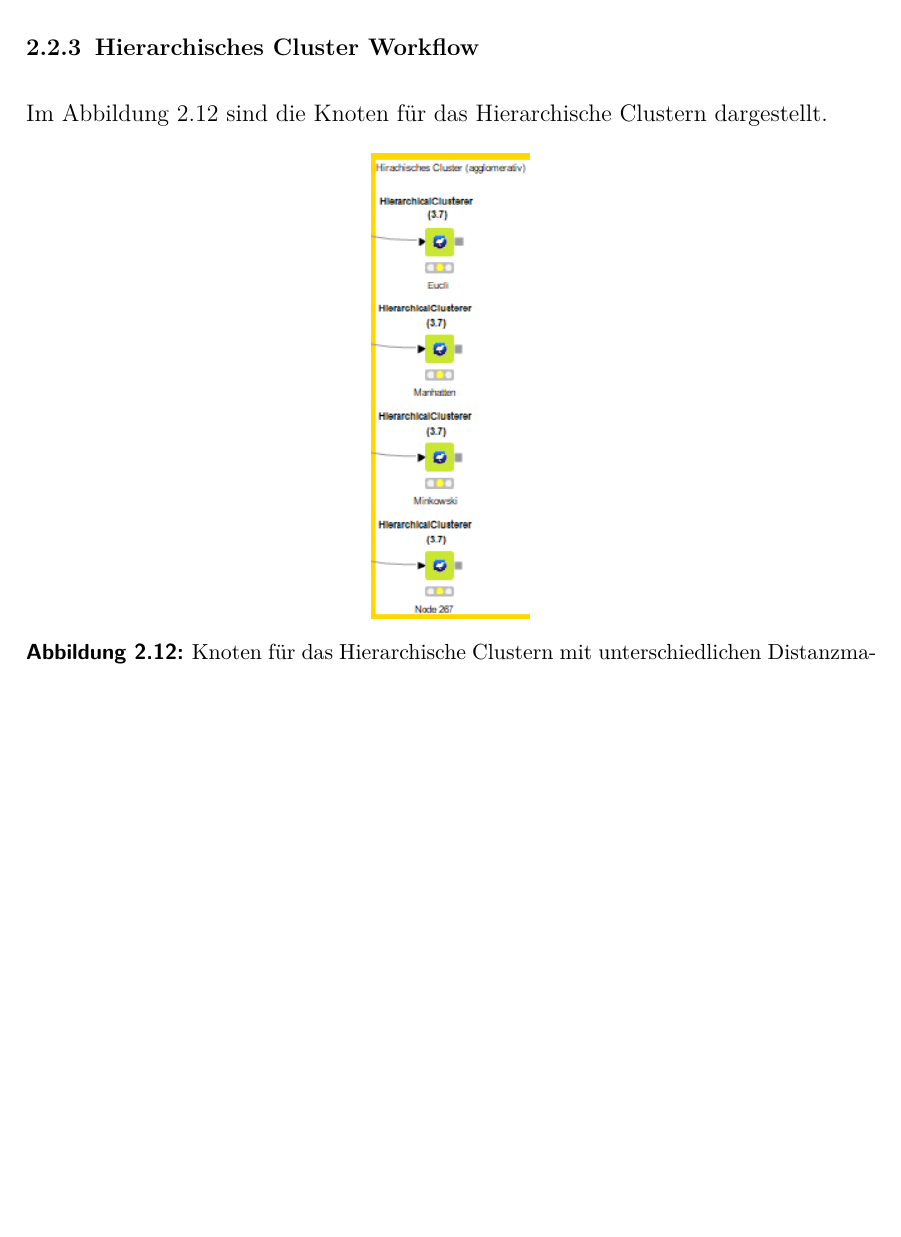
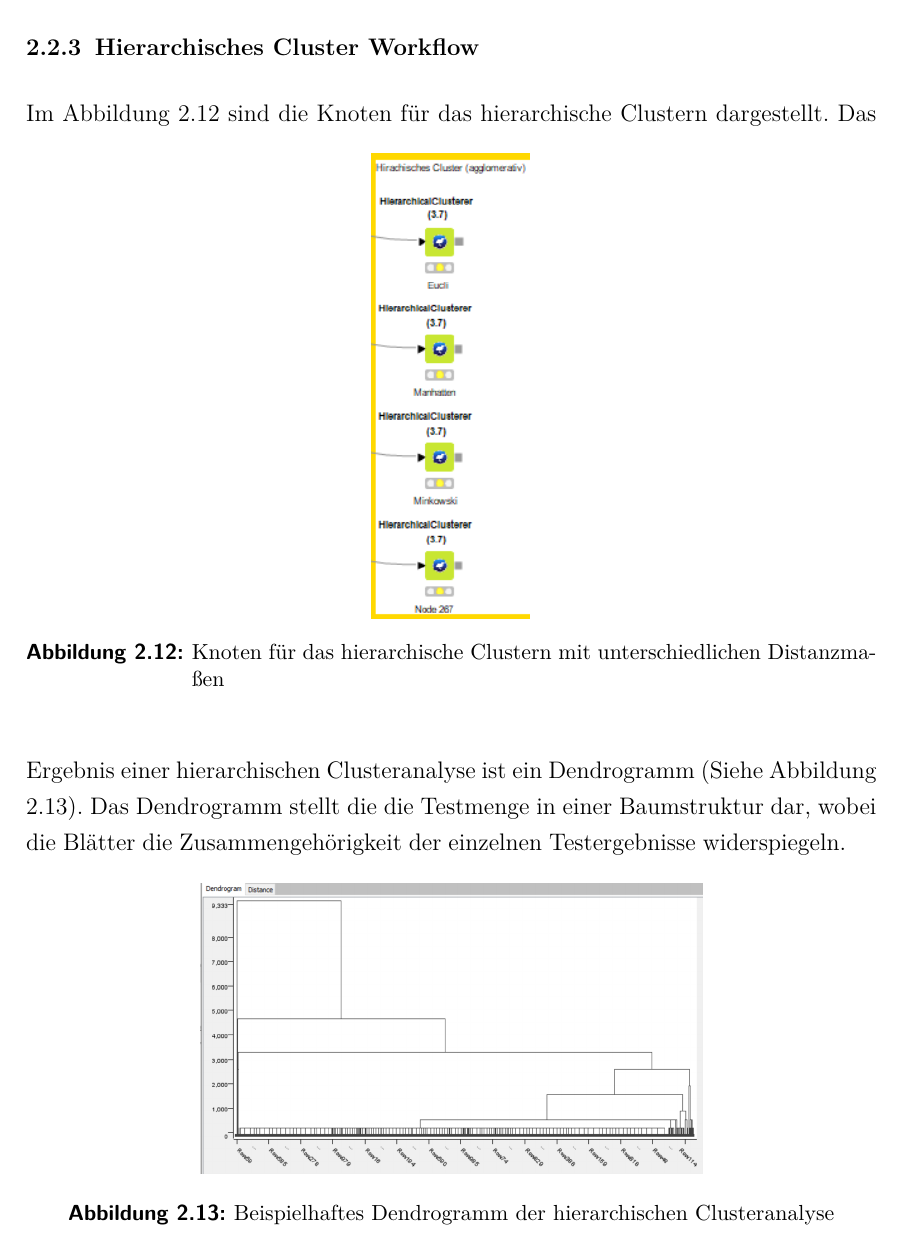
Before and after one commit to JoProt/Data-Mining, a LaTeX document (Semesterarbeit_Data_Mining.tex): part of page 20 of 23, cut so that both start at the same text, the shorter picture padded with empty space. Compiled offline with pdfLaTeX.

Commit message:
erste komplette version

```diff
--- a/Semesterarbeit_Data_Mining.tex
+++ b/Semesterarbeit_Data_Mining.tex
@@ -479,11 +479,18 @@ Nachdem alle Knoten, welche in diesem Projekt verwendet werden beschrieben worde
 		Die Cluster wurden von dem Knoten in Kernpunkte und Rauschpunkte unterteilt (siehe Abbildung 2.11) und der Silhouetten Koeffizient hat einen Wert von ca. 0,7 berechnet, welches für eine gute Clusterung spricht.
 		\newpage
 		\subsection{Hierarchisches Cluster Workflow}
-		Im Abbildung 2.12 sind die Knoten für das Hierarchische Clustern dargestellt.
+		Im Abbildung 2.12 sind die Knoten für das hierarchische Clustern dargestellt.
 		\begin{figure}[!h]
 			\begin{center}
 				\includegraphics[scale=0.8]{pictures/hierach.png}
-				\caption{Knoten für das Hierarchische Clustern mit unterschiedlichen Distanzmaßen}
+				\caption{Knoten für das hierarchische Clustern mit unterschiedlichen Distanzmaßen}
+			\end{center}
+		\end{figure}
+		Das Ergebnis einer hierarchischen Clusteranalyse ist ein Dendrogramm (Siehe Abbildung 2.13). Das Dendrogramm stellt die die Testmenge in einer Baumstruktur dar, wobei die Blätter die Zusammengehörigkeit der einzelnen Testergebnisse widerspiegeln.
+		\begin{figure}[!h]
+			\begin{center}
+				\includegraphics[scale=0.4]{pictures/dendro.png}
+				\caption{Beispielhaftes Dendrogramm der hierarchischen Clusteranalyse}
 			\end{center}
 		\end{figure}
 	%-----------------------------------------------------------------------------
```
Also changed, not shown: Semesterarbeit_Data_Mining.pdf, pictures/dendro.png (added).
